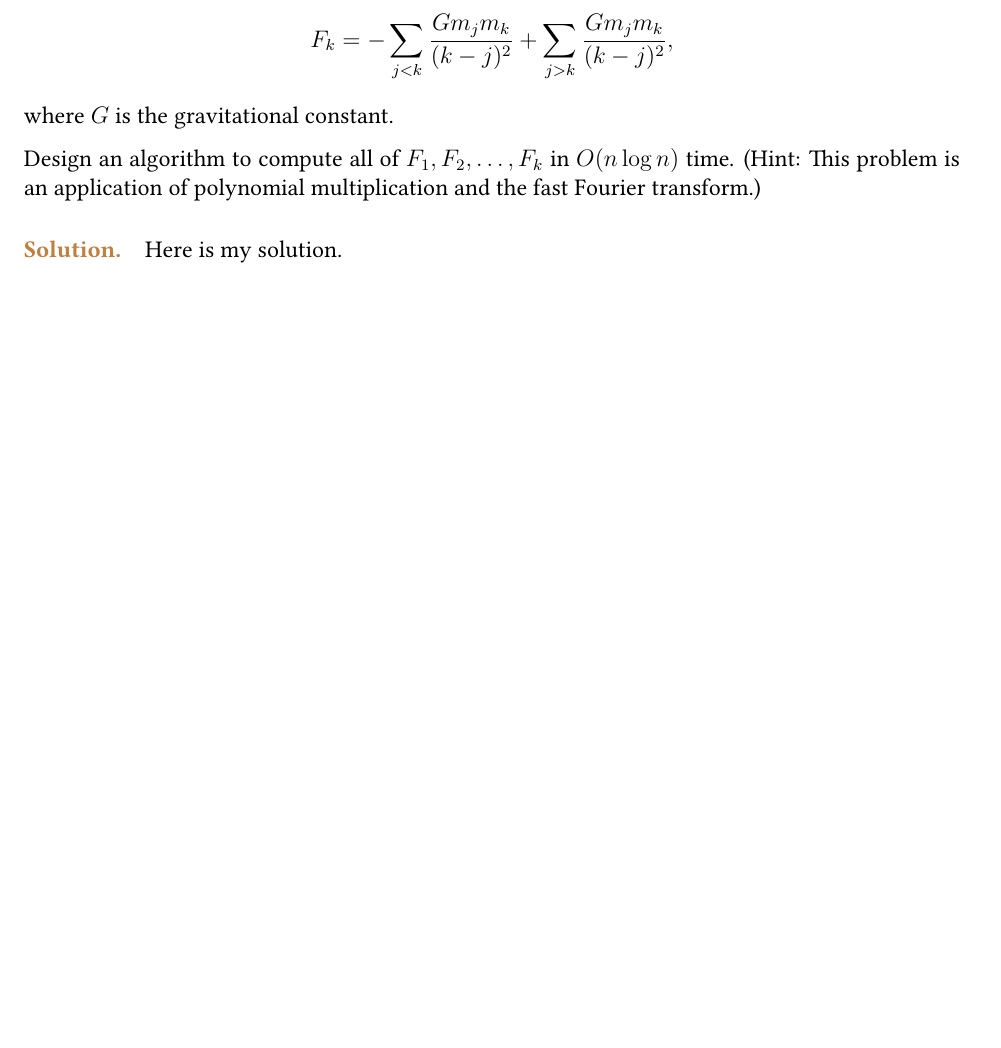
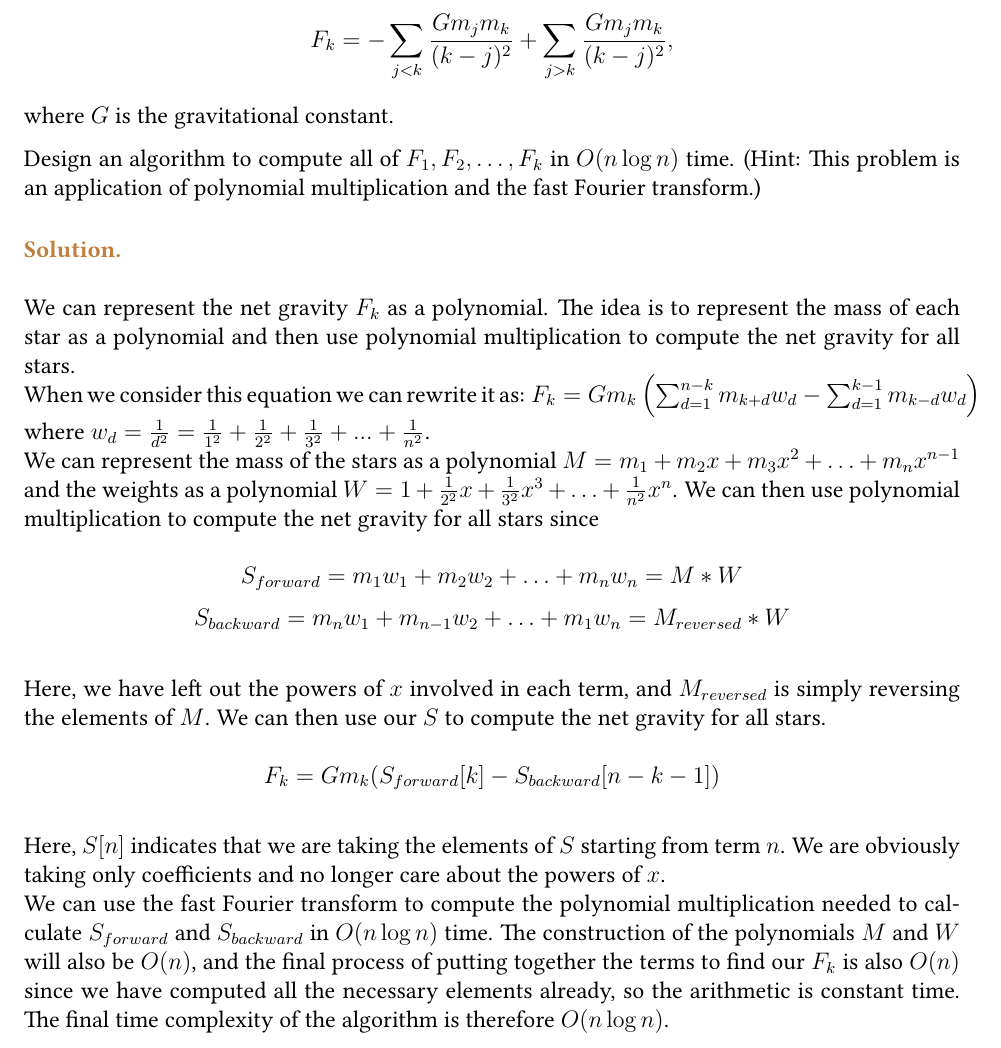
Before and after one commit to lenalenalii/344-Algos-S25, a LaTeX document (main.tex, which reads hw2.tex): part of page 6 of 6, cut so that both start at the same text, the shorter picture padded with empty space. Compiled offline with pdfLaTeX.

Commit message:
hw2 final push

```diff
--- a/hw2.tex
+++ b/hw2.tex
@@ -106,5 +106,15 @@ where $G$ is the gravitational constant.
 
 Design an algorithm to compute all of $F_1, F_2, \ldots, F_k$ in $O(n \log n)$ time. (Hint: This problem is an application of polynomial multiplication and the fast Fourier transform.)
 
-\paragraph{\textcolor{brown}{Solution.}}
-Here is my solution.
+\paragraph{\textcolor{brown}{Solution.}} \: \\
+$\empty$ \\
+We can represent the net gravity $F_k$ as a polynomial. The idea is to represent the mass of each star as a polynomial and then use polynomial multiplication to compute the net gravity for all stars. \\
+When we consider this equation we can rewrite it as: $F_k = G m_k\left( \sum_{d=1}^{n-k} m_{k+d} w_d - \sum_{d=1}^{k-1} m_{k-d}w_d\right)$
+where $w_d = \frac{1}{d^2}=\frac{1}{1^2}+\frac{1}{2^2}+\frac{1}{3^2}+...+\frac{1}{n^2}$.\\
+We can represent the mass of the stars as a polynomial $M = m_1 + m_2x + m_3x^2 + \ldots + m_nx^{n-1}$ and the weights as a polynomial $W = 1 + \frac{1}{2^2}x + \frac{1}{3^2}x^3 + \ldots + \frac{1}{n^2}x^n$. We can then use polynomial multiplication to compute the net gravity for all stars since \\
+$$S_{forward} = m_1w_1 + m_2w_2 + \ldots + m_nw_n = M \ast W$$
+$$S_{backward} = m_n w_1 + m_{n-1}w_2 + \ldots + m_1w_n = M_{reversed} \ast W$$
+\\ Here, we have left out the powers of $x$ involved in each term, and $M_{reversed}$ is simply reversing the elements of $M$. We can then use our $S$ to compute the net gravity for all stars. \\
+$$ F_k = G m_k (S_{forward}[k] - S_{backward}[n-k-1])$$
+\\ Here, $S[n]$ indicates that we are taking the elements of $S$ starting from term $n$. We are obviously taking only coefficients and no longer care about the powers of $x$.
+\\We can use the fast Fourier transform to compute the polynomial multiplication needed to calculate $S_{forward}$ and $S_{backward}$ in $O(n \log n)$ time. The construction of the polynomials $M$ and $W$ will also be $O(n)$, and the final process of putting together the terms to find our $F_k$ is also $O(n)$ since we have computed all the necessary elements already, so the arithmetic is constant time. The final time complexity of the algorithm is therefore $O(n \log n)$.
```
Also changed, not shown: main.pdf, 3 other files.
